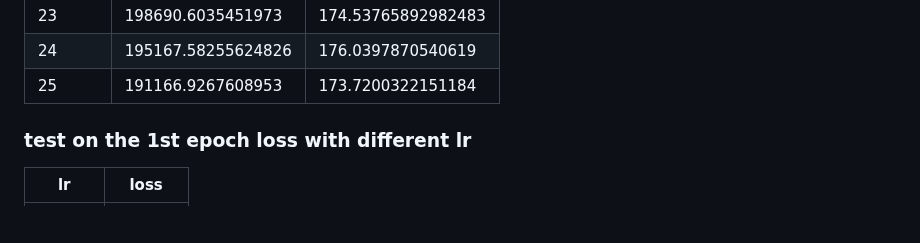
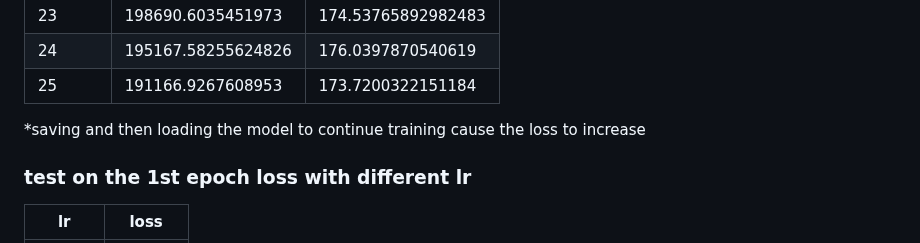
Before and after one commit to Meng3www/PPlusPlus, a Markdown page: logFile.md, the part around the change. Drawn GitHub-style; blank space fills up the shorter version.

```diff
--- a/logFile.md
+++ b/logFile.md
@@ -30,6 +30,7 @@
 |24 	 |195167.58255624826 |176.0397870540619|
 |25 	 |191166.9267608953  |173.7200322151184|
 
+*saving and then loading the model to continue training cause the loss to increase
 
 ### test on the 1st epoch loss with different lr
 |lr      |loss  |
```
